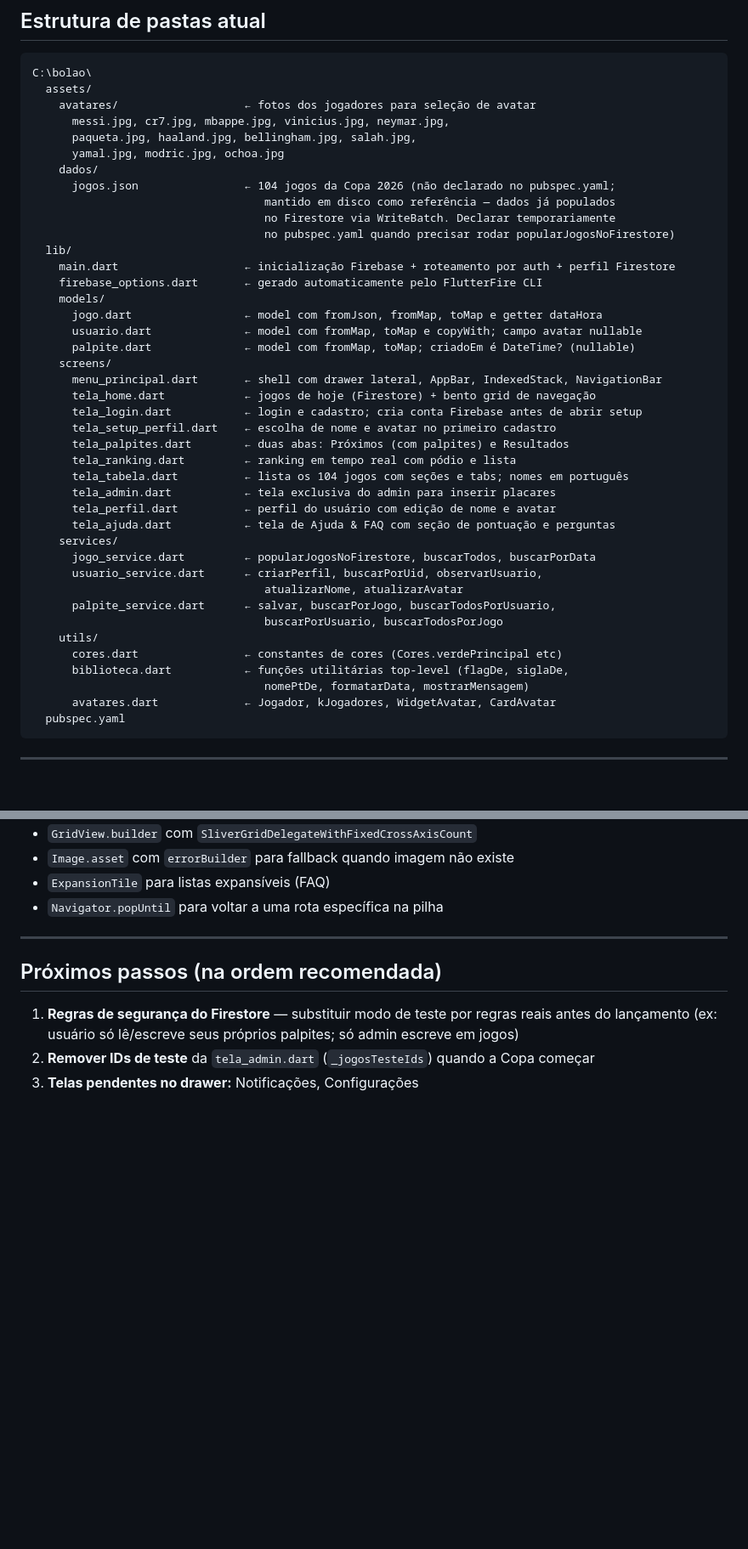
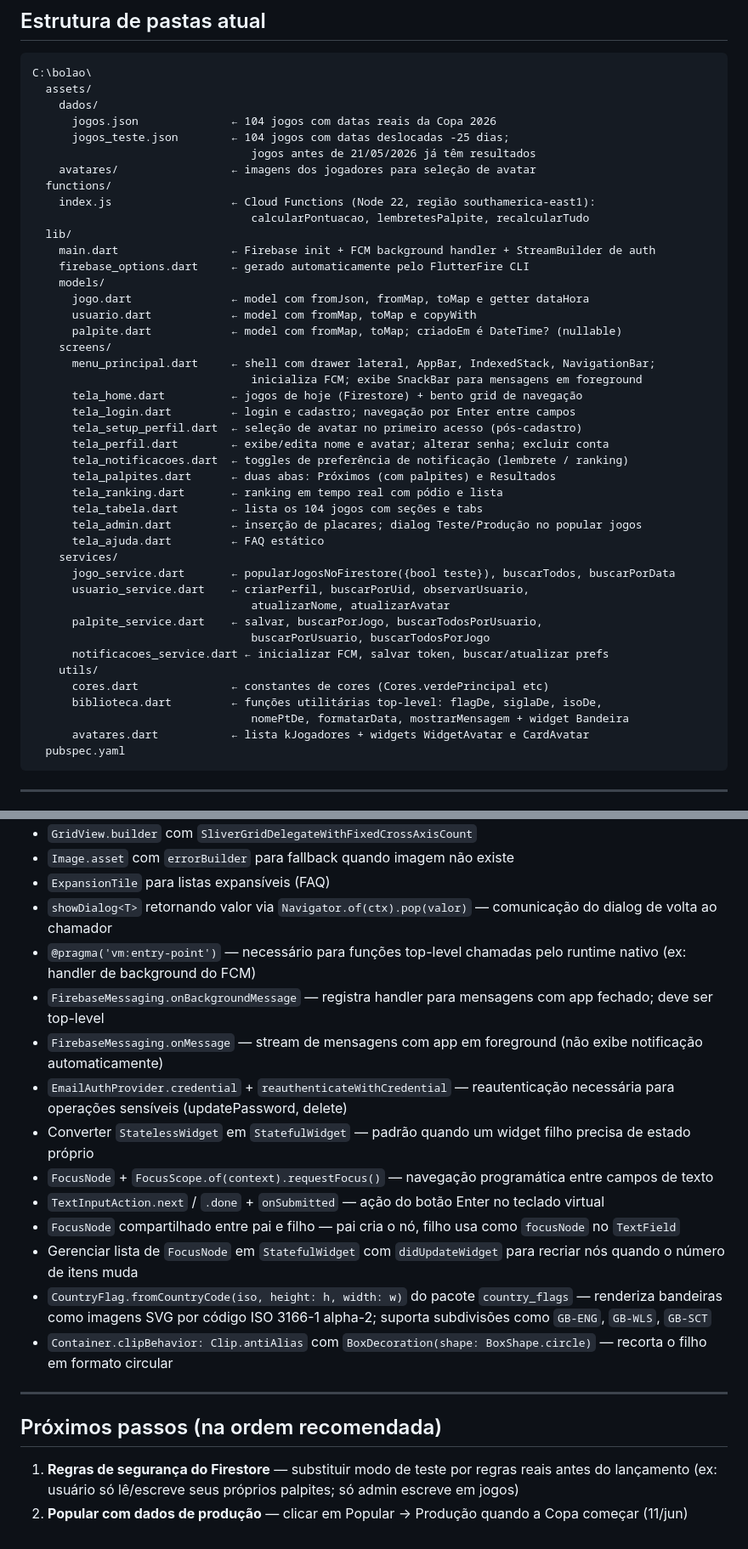
Before and after one commit to luizguilhrme/bolao-copa-2026, a Markdown page: resumo_bolao_copa_2026.md, 2 parts joined by grey strips. Shown at 85% size. Rendered like a GitHub page; blank space fills up the shorter version.

Commit message:
docs: atualiza resumo completo do projeto com todas as funcionalidades

````diff
--- a/resumo_bolao_copa_2026.md
+++ b/resumo_bolao_copa_2026.md
@@ -18,44 +18,46 @@
 ```
 C:\bolao\
   assets/
-    avatares/                   ← fotos dos jogadores para seleção de avatar
-      messi.jpg, cr7.jpg, mbappe.jpg, vinicius.jpg, neymar.jpg,
-      paqueta.jpg, haaland.jpg, bellingham.jpg, salah.jpg,
-      yamal.jpg, modric.jpg, ochoa.jpg
     dados/
-      jogos.json                ← 104 jogos da Copa 2026 (não declarado no pubspec.yaml;
-                                   mantido em disco como referência — dados já populados
-                                   no Firestore via WriteBatch. Declarar temporariamente
-                                   no pubspec.yaml quando precisar rodar popularJogosNoFirestore)
+      jogos.json              ← 104 jogos com datas reais da Copa 2026
+      jogos_teste.json        ← 104 jogos com datas deslocadas -25 dias;
+                                 jogos antes de 21/05/2026 já têm resultados
+    avatares/                 ← imagens dos jogadores para seleção de avatar
+  functions/
+    index.js                  ← Cloud Functions (Node 22, região southamerica-east1):
+                                 calcularPontuacao, lembretesPalpite, recalcularTudo
   lib/
-    main.dart                   ← inicialização Firebase + roteamento por auth + perfil Firestore
-    firebase_options.dart       ← gerado automaticamente pelo FlutterFire CLI
+    main.dart                 ← Firebase init + FCM background handler + StreamBuilder de auth
+    firebase_options.dart     ← gerado automaticamente pelo FlutterFire CLI
     models/
-      jogo.dart                 ← model com fromJson, fromMap, toMap e getter dataHora
-      usuario.dart              ← model com fromMap, toMap e copyWith; campo avatar nullable
-      palpite.dart              ← model com fromMap, toMap; criadoEm é DateTime? (nullable)
+      jogo.dart               ← model com fromJson, fromMap, toMap e getter dataHora
+      usuario.dart            ← model com fromMap, toMap e copyWith
+      palpite.dart            ← model com fromMap, toMap; criadoEm é DateTime? (nullable)
     screens/
-      menu_principal.dart       ← shell com drawer lateral, AppBar, IndexedStack, NavigationBar
-      tela_home.dart            ← jogos de hoje (Firestore) + bento grid de navegação
-      tela_login.dart           ← login e cadastro; cria conta Firebase antes de abrir setup
-      tela_setup_perfil.dart    ← escolha de nome e avatar no primeiro cadastro
-      tela_palpites.dart        ← duas abas: Próximos (com palpites) e Resultados
-      tela_ranking.dart         ← ranking em tempo real com pódio e lista
-      tela_tabela.dart          ← lista os 104 jogos com seções e tabs; nomes em português
-      tela_admin.dart           ← tela exclusiva do admin para inserir placares
-      tela_perfil.dart          ← perfil do usuário com edição de nome e avatar
-      tela_ajuda.dart           ← tela de Ajuda & FAQ com seção de pontuação e perguntas
+      menu_principal.dart     ← shell com drawer lateral, AppBar, IndexedStack, NavigationBar;
+                                 inicializa FCM; exibe SnackBar para mensagens em foreground
+      tela_home.dart          ← jogos de hoje (Firestore) + bento grid de navegação
+      tela_login.dart         ← login e cadastro; navegação por Enter entre campos
+      tela_setup_perfil.dart  ← seleção de avatar no primeiro acesso (pós-cadastro)
+      tela_perfil.dart        ← exibe/edita nome e avatar; alterar senha; excluir conta
+      tela_notificacoes.dart  ← toggles de preferência de notificação (lembrete / ranking)
+      tela_palpites.dart      ← duas abas: Próximos (com palpites) e Resultados
+      tela_ranking.dart       ← ranking em tempo real com pódio e lista
+      tela_tabela.dart        ← lista os 104 jogos com seções e tabs
+      tela_admin.dart         ← inserção de placares; dialog Teste/Produção no popular jogos
+      tela_ajuda.dart         ← FAQ estático
     services/
-      jogo_service.dart         ← popularJogosNoFirestore, buscarTodos, buscarPorData
-      usuario_service.dart      ← criarPerfil, buscarPorUid, observarUsuario,
-                                   atualizarNome, atualizarAvatar
-      palpite_service.dart      ← salvar, buscarPorJogo, buscarTodosPorUsuario,
-                                   buscarPorUsuario, buscarTodosPorJogo
+      jogo_service.dart       ← popularJogosNoFirestore({bool teste}), buscarTodos, buscarPorData
+      usuario_service.dart    ← criarPerfil, buscarPorUid, observarUsuario,
+                                 atualizarNome, atualizarAvatar
+      palpite_service.dart    ← salvar, buscarPorJogo, buscarTodosPorUsuario,
+                                 buscarPorUsuario, buscarTodosPorJogo
+      notificacoes_service.dart ← inicializar FCM, salvar token, buscar/atualizar prefs
     utils/
-      cores.dart                ← constantes de cores (Cores.verdePrincipal etc)
-      biblioteca.dart           ← funções utilitárias top-level (flagDe, siglaDe,
-                                   nomePtDe, formatarData, mostrarMensagem)
-      avatares.dart             ← Jogador, kJogadores, WidgetAvatar, CardAvatar
+      cores.dart              ← constantes de cores (Cores.verdePrincipal etc)
+      biblioteca.dart         ← funções utilitárias top-level: flagDe, siglaDe, isoDe,
+                                 nomePtDe, formatarData, mostrarMensagem + widget Bandeira
+      avatares.dart           ← lista kJogadores + widgets WidgetAvatar e CardAvatar
   pubspec.yaml
 ```
 
@@ -448,12 +470,22 @@ O código usava `.doc(jogo.id.toString())` assumindo que o ID do documento Fires
 - `GridView.builder` com `SliverGridDelegateWithFixedCrossAxisCount`
 - `Image.asset` com `errorBuilder` para fallback quando imagem não existe
 - `ExpansionTile` para listas expansíveis (FAQ)
-- `Navigator.popUntil` para voltar a uma rota específica na pilha
+- `showDialog<T>` retornando valor via `Navigator.of(ctx).pop(valor)` — comunicação do dialog de volta ao chamador
+- `@pragma('vm:entry-point')` — necessário para funções top-level chamadas pelo runtime nativo (ex: handler de background do FCM)
+- `FirebaseMessaging.onBackgroundMessage` — registra handler para mensagens com app fechado; deve ser top-level
+- `FirebaseMessaging.onMessage` — stream de mensagens com app em foreground (não exibe notificação automaticamente)
+- `EmailAuthProvider.credential` + `reauthenticateWithCredential` — reautenticação necessária para operações sensíveis (updatePassword, delete)
+- Converter `StatelessWidget` em `StatefulWidget` — padrão quando um widget filho precisa de estado próprio
+- `FocusNode` + `FocusScope.of(context).requestFocus()` — navegação programática entre campos de texto
+- `TextInputAction.next` / `.done` + `onSubmitted` — ação do botão Enter no teclado virtual
+- `FocusNode` compartilhado entre pai e filho — pai cria o nó, filho usa como `focusNode` no `TextField`
+- Gerenciar lista de `FocusNode` em `StatefulWidget` com `didUpdateWidget` para recriar nós quando o número de itens muda
+- `CountryFlag.fromCountryCode(iso, height: h, width: w)` do pacote `country_flags` — renderiza bandeiras como imagens SVG por código ISO 3166-1 alpha-2; suporta subdivisões como `GB-ENG`, `GB-WLS`, `GB-SCT`
+- `Container.clipBehavior: Clip.antiAlias` com `BoxDecoration(shape: BoxShape.circle)` — recorta o filho em formato circular
 
 ---
 
 ## Próximos passos (na ordem recomendada)
 
 1. **Regras de segurança do Firestore** — substituir modo de teste por regras reais antes do lançamento (ex: usuário só lê/escreve seus próprios palpites; só admin escreve em jogos)
-2. **Remover IDs de teste** da `tela_admin.dart` (`_jogosTesteIds`) quando a Copa começar
-3. **Telas pendentes no drawer:** Notificações, Configurações
+2. **Popular com dados de produção** — clicar em Popular → Produção quando a Copa começar (11/jun)
````
Also changed, not shown: other parts of resumo_bolao_copa_2026.md (+75 -55 lines).
